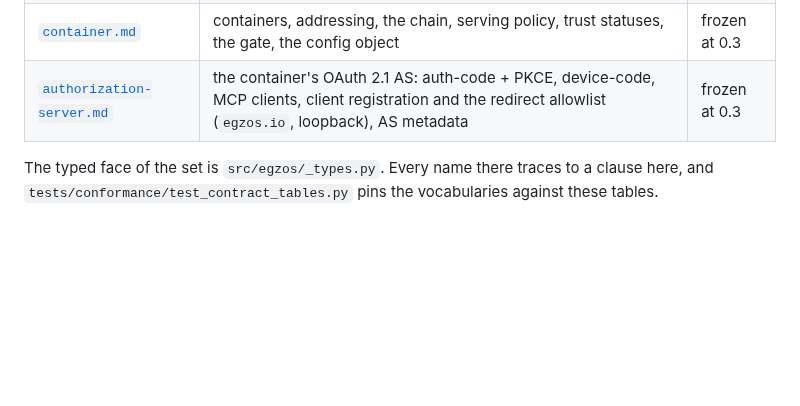
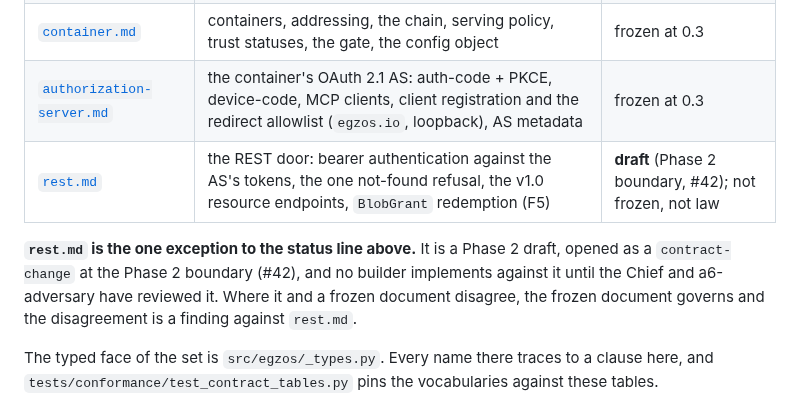
Before and after one commit to Egzos/egzos, a Markdown page: spec/contracts/README.md, the part around the change. Rendered like a GitHub page; blank space fills up the shorter version.

```diff
--- a/spec/contracts/README.md
+++ b/spec/contracts/README.md
@@ -17,6 +17,12 @@ decisions written in at 0.3 (#109). Each document's own status line reads the sa
 | [`storage.md`](storage.md) | the backend contract, split by F3 into `ItemStore`, `ContainerState` and `BlobStore` | frozen at 0.3 |
 | [`container.md`](container.md) | containers, addressing, the chain, serving policy, trust statuses, the gate, the config object | frozen at 0.3 |
 | [`authorization-server.md`](authorization-server.md) | the container's OAuth 2.1 AS: auth-code + PKCE, device-code, MCP clients, client registration and the redirect allowlist (`egzos.io`, loopback), AS metadata | frozen at 0.3 |
+| [`rest.md`](rest.md) | the REST door: bearer authentication against the AS's tokens, the one not-found refusal, the v1.0 resource endpoints, `BlobGrant` redemption (F5) | **draft** (Phase 2 boundary, #42); not frozen, not law |
+
+**`rest.md` is the one exception to the status line above.** It is a Phase 2 draft, opened as a
+`contract-change` at the Phase 2 boundary (#42), and no builder implements against it until the
+Chief and a6-adversary have reviewed it. Where it and a frozen document disagree, the frozen
+document governs and the disagreement is a finding against `rest.md`.
 
 The typed face of the set is `src/egzos/_types.py`. Every name there traces to a clause here, and
 `tests/conformance/test_contract_tables.py` pins the vocabularies against these tables.
```
Also changed, not shown: CHANGELOG.md (+5 -0 lines), spec/contracts/rest.md (added, +4 -0 lines).
